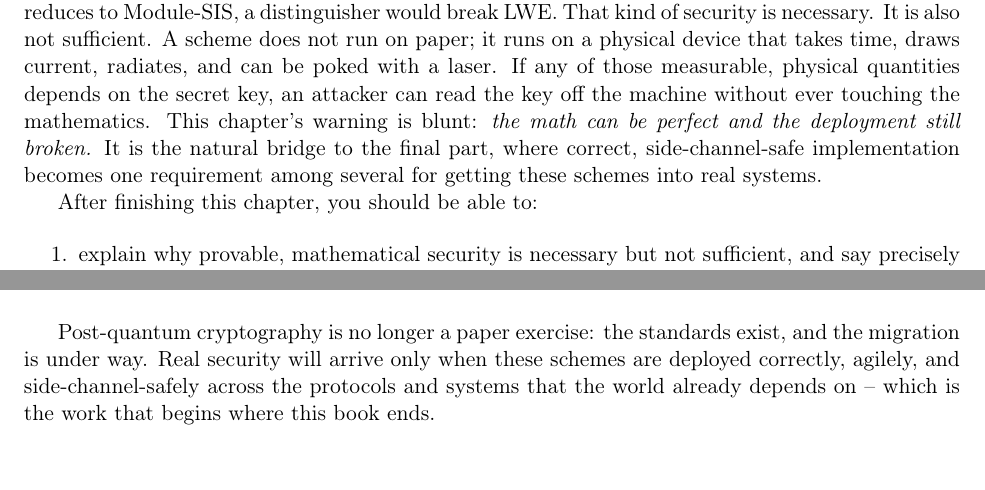
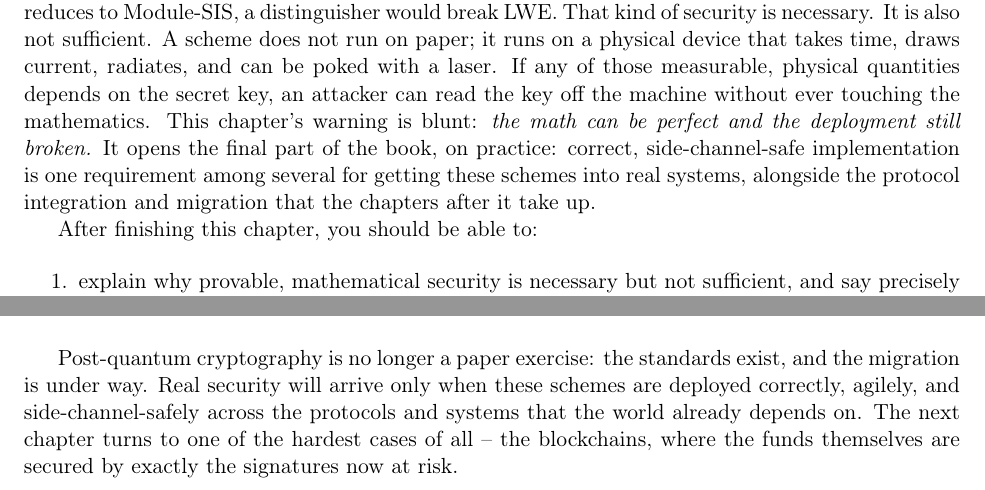
Before and after one commit to AppliedPQC/AppliedPQC, a LaTeX thesis (main.tex, which reads chapters/23_side_channel.tex, chapters/24_applications.tex): two parts of pages 173 and 187 of 197 before the commit and two parts of pages 173 and 185 of 195 after it, joined at a grey line, cut so that both start at the same text. Compiled offline with pdfLaTeX.

Commit message:
docs: merge the two final parts into one 'in Practice' part
Parts VIII (Implementation Security, a single-chapter part) and IX
(Deploying Post-Quantum Cryptography, whose name duplicated its own first
chapter) are collapsed into one closing part, 'Post-Quantum Cryptography
in Practice', holding Side-Channel Security, Deploying PQC, and the
Bitcoin/Ethereum migration chapter. This removes the thin one-chapter
part and the part/chapter name collision; chapter order and numbering are
unchanged. Reconcile the prose that referred to the old split: the
side-channel chapter now opens the practical part rather than bridging to
it, and the applications chapter no longer calls itself the final chapter
but hands off to the blockchain chapter.

```diff
--- a/chapters/23_side_channel.tex
+++ b/chapters/23_side_channel.tex
@@ -11,9 +11,10 @@ on paper; it runs on a physical device that takes time, draws current, radiates,
 and can be poked with a laser. If any of those measurable, physical quantities
 depends on the secret key, an attacker can read the key off the machine without ever
 touching the mathematics. This chapter's warning is blunt:
-\emph{the math can be perfect and the deployment still broken.} It is the natural
-bridge to the final part, where correct, side-channel-safe implementation becomes one
-requirement among several for getting these schemes into real systems.
+\emph{the math can be perfect and the deployment still broken.} It opens the final part
+of the book, on practice: correct, side-channel-safe implementation is one requirement
+among several for getting these schemes into real systems, alongside the protocol
+integration and migration that the chapters after it take up.
 
 After finishing this chapter, you should be able to:
 
--- a/chapters/24_applications.tex
+++ b/chapters/24_applications.tex
@@ -142,4 +142,4 @@ The mathematics of the previous parts defeats Shor's algorithm, but that is wher
   \item scheme choice is a trade-off among size, speed, and assumption strength, and every deployment must be constant-time.
 \end{itemize}
 
-Post-quantum cryptography is no longer a paper exercise: the standards exist, and the migration is under way. Real security will arrive only when these schemes are deployed correctly, agilely, and side-channel-safely across the protocols and systems that the world already depends on -- which is the work that begins where this book ends.
+Post-quantum cryptography is no longer a paper exercise: the standards exist, and the migration is under way. Real security will arrive only when these schemes are deployed correctly, agilely, and side-channel-safely across the protocols and systems that the world already depends on. The next chapter turns to one of the hardest cases of all -- the blockchains, where the funds themselves are secured by exactly the signatures now at risk.
```
Also changed, not shown: main.tex (+1 -3 lines), chapters/23_side_channel.tex (5 more changed lines), chapters/24_applications.tex (2 more changed lines).
